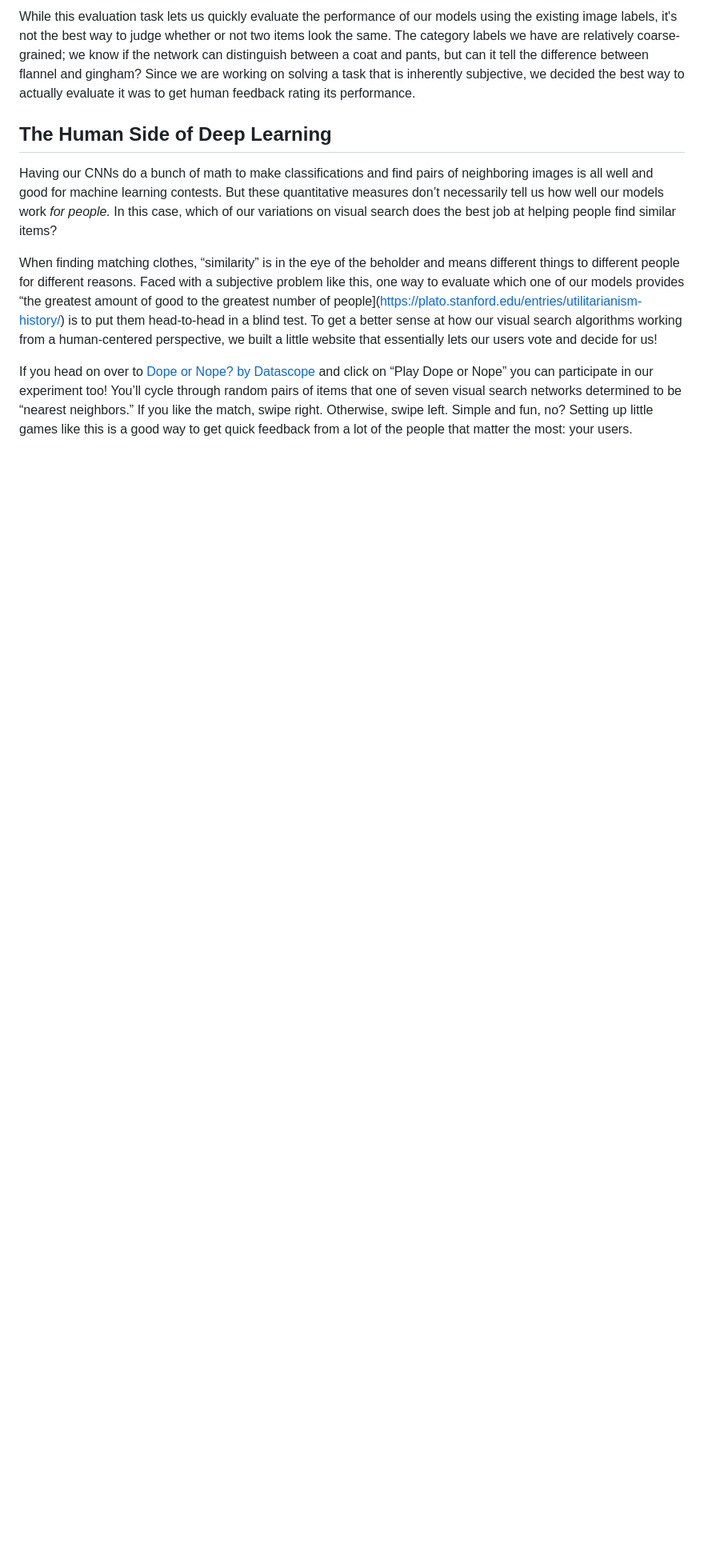
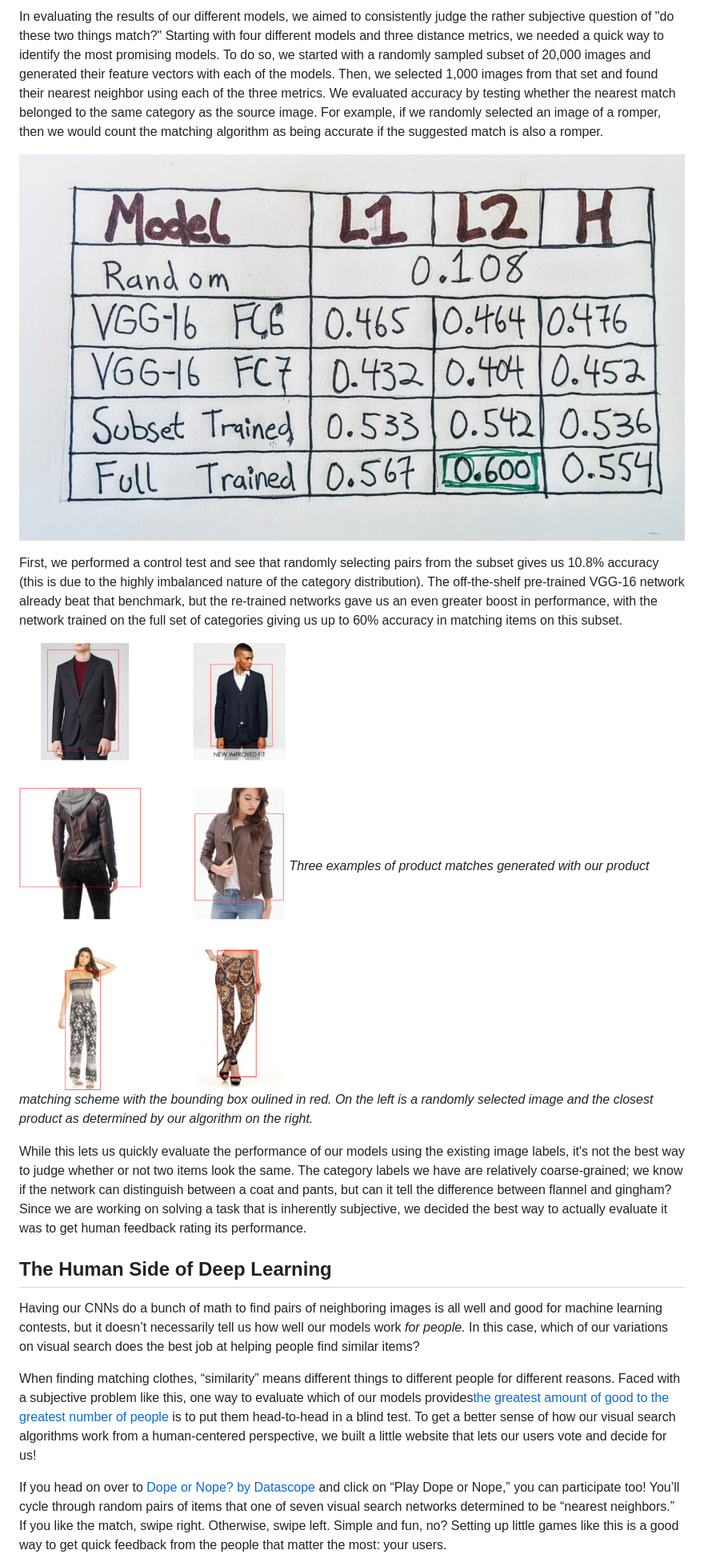
Before and after one commit to datascopeanalytics/DeepProduct, a Markdown page: NatBlogDraft.MD, the part around the change printed below. Shown: that part at 80% size. Rendered like a GitHub page; pictures changed too: blog_images/acc_table.jpg (added), blog_images/matches.png (added); blank space fills up the shorter version.

Commit message:
blog_images directory added to master branch

```diff
--- a/NatBlogDraft.MD
+++ b/NatBlogDraft.MD
@@ -101,11 +103,20 @@ TKTK SHOW IMAGE MATCHING EXAMPLES IN ACTION
 
-While this evaluation task lets us quickly evaluate the performance of our models using the existing image labels, it's not the best way to judge whether or not two items look the same. The category labels we have are relatively coarse-grained; we know if the network can distinguish between a coat and pants, but can it tell the difference between flannel and gingham? Since we are working on solving a task that is inherently subjective, we decided the best way to actually evaluate it was to get human feedback rating its performance.
+In evaluating the results of our different models, we aimed to consistently judge the rather subjective question of "do these two things match?" Starting with four different models and three distance metrics, we needed a quick way to identify the most promising models. To do so, we started with a randomly sampled subset of 20,000 images and generated their feature vectors with each of the models. Then, we selected 1,000 images from that set and found their nearest neighbor using each of the three metrics. We evaluated accuracy by testing whether the nearest match belonged to the same category as the source image. For example, if we randomly selected an image of a romper, then we would count the matching algorithm as being accurate if the suggested match is also a romper.
+
+![Accuracy Table](blog_images/acc_table.jpg)
+
+First, we performed a control test and see that randomly selecting pairs from the subset gives us 10.8% accuracy (this is due to the highly imbalanced nature of the category distribution). The off-the-shelf pre-trained VGG-16 network already beat that benchmark, but the re-trained networks gave us an even greater boost in performance, with the network trained on the full set of categories giving us up to 60% accuracy in matching items on this subset.
+
+![Example Image Matches](blog_images/matches.png)
+*Three examples of product matches generated with our product matching scheme with the bounding box oulined in red. On the left is a randomly selected image and the closest product as determined by our algorithm on the right.*
+
+While this lets us quickly evaluate the performance of our models using the existing image labels, it's not the best way to judge whether or not two items look the same. The category labels we have are relatively coarse-grained; we know if the network can distinguish between a coat and pants, but can it tell the difference between flannel and gingham? Since we are working on solving a task that is inherently subjective, we decided the best way to actually evaluate it was to get human feedback rating its performance.
 
 ## The Human Side of Deep Learning
 
-Having our CNNs do a bunch of math to make classifications and find pairs of neighboring images is all well and good for machine learning contests. But these quantitative measures don’t necessarily tell us how well our models work *for people.* In this case, which of our variations on visual search does the best job at helping people find similar items?
+Having our CNNs do a bunch of math to find pairs of neighboring images is all well and good for machine learning contests, but it doesn’t necessarily tell us how well our models work *for people.* In this case, which of our variations on visual search does the best job at helping people find similar items?
 
-When finding matching clothes, “similarity” is in the eye of the beholder and means different things to different people for different reasons. Faced with a subjective problem like this, one way to evaluate which one of our models provides “the greatest amount of good to the greatest number of people](https://plato.stanford.edu/entries/utilitarianism-history/) is to put them head-to-head in a blind test. To get a better sense at how our visual search algorithms working from a human-centered perspective, we built a little website that essentially lets our users vote and decide for us!
+When finding matching clothes, “similarity” means different things to different people for different reasons. Faced with a subjective problem like this, one way to evaluate which of our models provides[the greatest amount of good to the greatest number of people](https://plato.stanford.edu/entries/utilitarianism-history/) is to put them head-to-head in a blind test. To get a better sense of how our visual search algorithms work from a human-centered perspective, we built a little website that lets our users vote and decide for us!
 
-If you head on over to [Dope or Nope? by Datascope](https://dopeornope.datascopeanalytics.com) and click on “Play Dope or Nope” you can participate in our experiment too! You’ll cycle through random pairs of items that one of seven visual search networks determined to be “nearest neighbors.” If you like the match, swipe right. Otherwise, swipe left. Simple and fun, no? Setting up little games like this is a good way to get quick feedback from a lot of the people that matter the most: your users.
+If you head on over to [Dope or Nope? by Datascope](https://dopeornope.datascopeanalytics.com) and click on “Play Dope or Nope,” you can participate too! You’ll cycle through random pairs of items that one of seven visual search networks determined to be “nearest neighbors.” If you like the match, swipe right. Otherwise, swipe left. Simple and fun, no? Setting up little games like this is a good way to get quick feedback from the people that matter the most: your users.
 
```
Also changed, not shown: other parts of NatBlogDraft.MD (+27 -25 lines), blog_images/DF_5000_FC6_full_tsne_cropped.png (added), blog_images/light_chris.png (added), blog_images/model_sketch.jpg (added).
